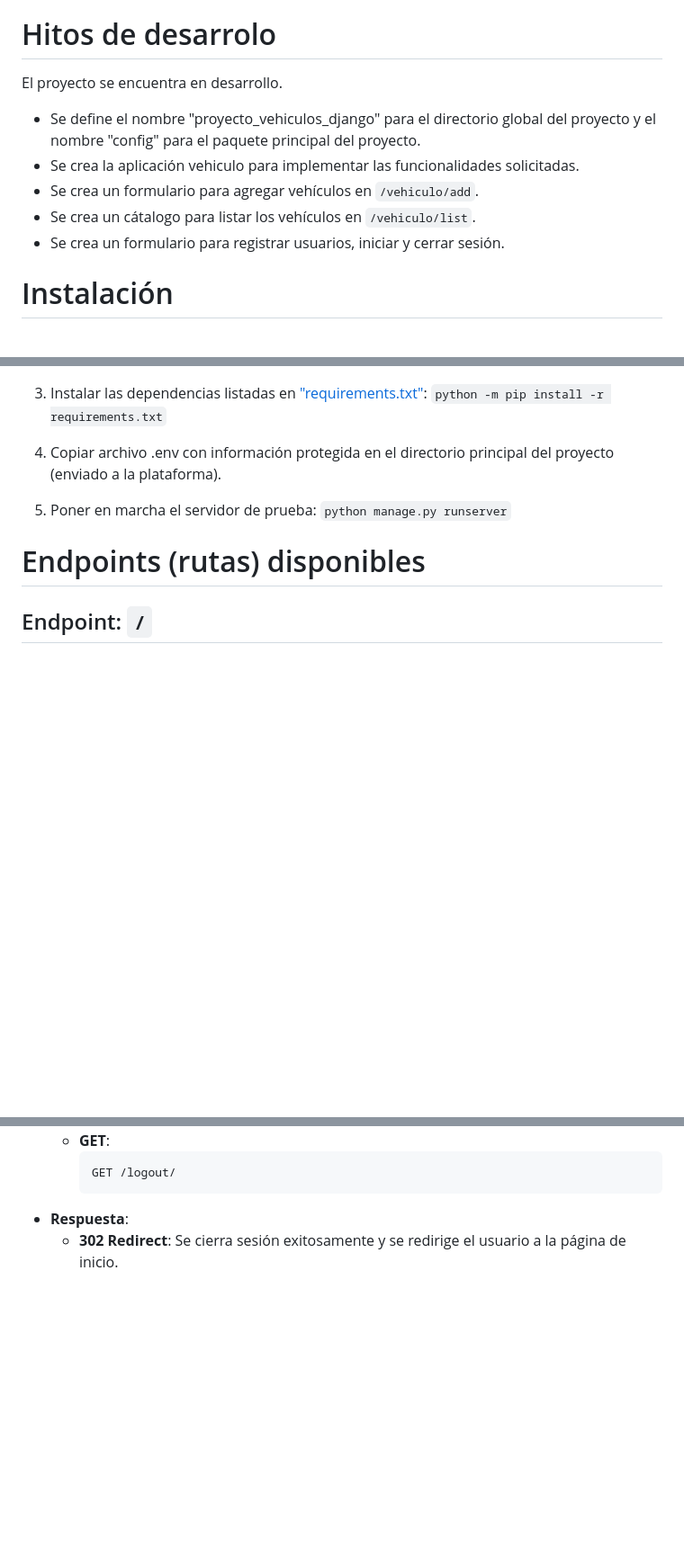
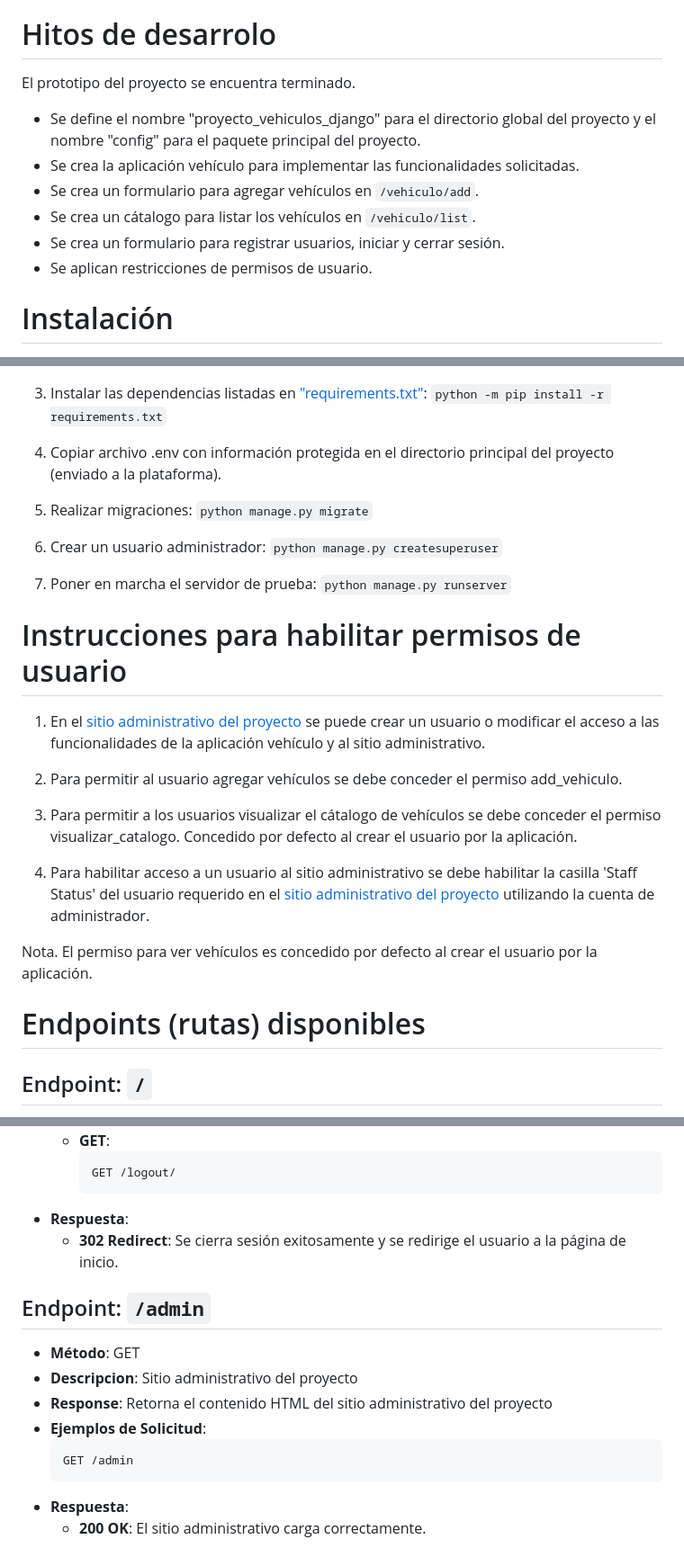
Before and after one commit to bq-python-bootcamp-2024/proyecto_vehiculos_django, a Markdown page: README.md, 3 parts joined by grey strips. Shown at 90% size. Rendered like a GitHub page; blank space fills up the shorter version.

Commit message:
Actualización README. Incluye instrucciones para la habilitación de permisos y detalle endpoint sitio administrativo

````diff
--- a/README.md
+++ b/README.md
@@ -6,12 +6,13 @@ Catálogo de vehículos que permite agregar y listar vehículos.
 
 # Hitos de desarrolo
 
-El proyecto se encuentra en desarrollo.
+El prototipo del proyecto se encuentra terminado.
 - Se define el nombre "proyecto_vehiculos_django" para el directorio global del proyecto y el nombre "config" para el paquete principal del proyecto.
-- Se crea la aplicación vehiculo para implementar las funcionalidades solicitadas.
+- Se crea la aplicación vehículo para implementar las funcionalidades solicitadas.
 - Se crea un formulario para agregar vehículos en `/vehiculo/add`.
 - Se crea un cátalogo para listar los vehículos en `/vehiculo/list`.
 - Se crea un formulario para registrar usuarios, iniciar y cerrar sesión.
+- Se aplican restricciones de permisos de usuario.
 
 # Instalación
 
@@ -23,7 +24,22 @@ El proyecto se encuentra en desarrollo.
 
 2. Copiar archivo .env con información protegida en el directorio principal del proyecto (enviado a la plataforma).
 
-3. Poner en marcha el servidor de prueba: `python manage.py runserver`
+3. Realizar migraciones: `python manage.py migrate`
+
+4. Crear un usuario administrador: `python manage.py createsuperuser`
+
+5. Poner en marcha el servidor de prueba: `python manage.py runserver`
+
+# Instrucciones para habilitar permisos de usuario
+1. En el [sitio administrativo del proyecto](/admin) se puede crear un usuario o modificar el acceso a las funcionalidades de la aplicación vehículo y al sitio administrativo.
+
+2. Para permitir al usuario agregar vehículos se debe conceder el permiso add_vehiculo.
+
+3. Para permitir a los usuarios visualizar el cátalogo de vehículos se debe conceder el permiso visualizar_catalogo. Concedido por defecto al crear el usuario por la aplicación.
+
+4. Para habilitar acceso a un usuario al sitio administrativo se debe habilitar la casilla 'Staff Status' del usuario requerido en el [sitio administrativo del proyecto](/admin) utilizando la cuenta de administrador.
+
+Nota. El permiso para ver vehículos es concedido por defecto al crear el usuario por la aplicación.
 
 # Endpoints (rutas) disponibles
 
@@ -136,3 +152,14 @@ El proyecto se encuentra en desarrollo.
     ```
 - **Respuesta**:
   - **302 Redirect**: Se cierra sesión exitosamente y se redirige el usuario a la página de inicio.
+
+## Endpoint: `/admin`
+- **Método**: GET
+- **Descripcion**: Sitio administrativo del proyecto
+- **Response**: Retorna el contenido HTML del sitio administrativo del proyecto
+- **Ejemplos de Solicitud**:
+  ```
+  GET /admin
+  ```
+- **Respuesta**:
+  - **200 OK**: El sitio administrativo carga correctamente.
````
Also changed, not shown: other parts of README.md (+1 -1 lines).
